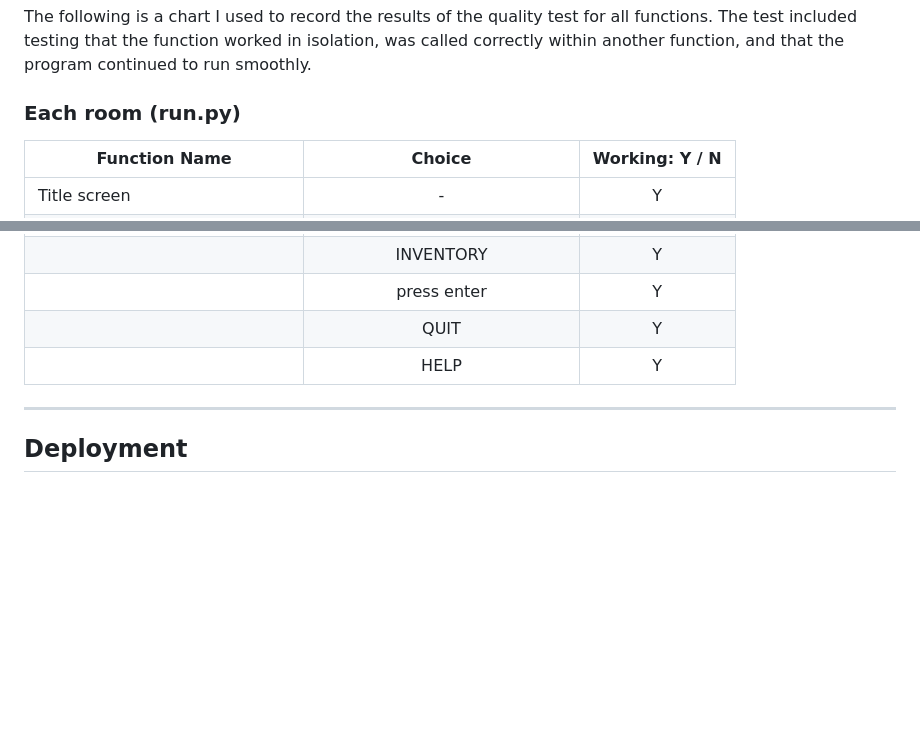
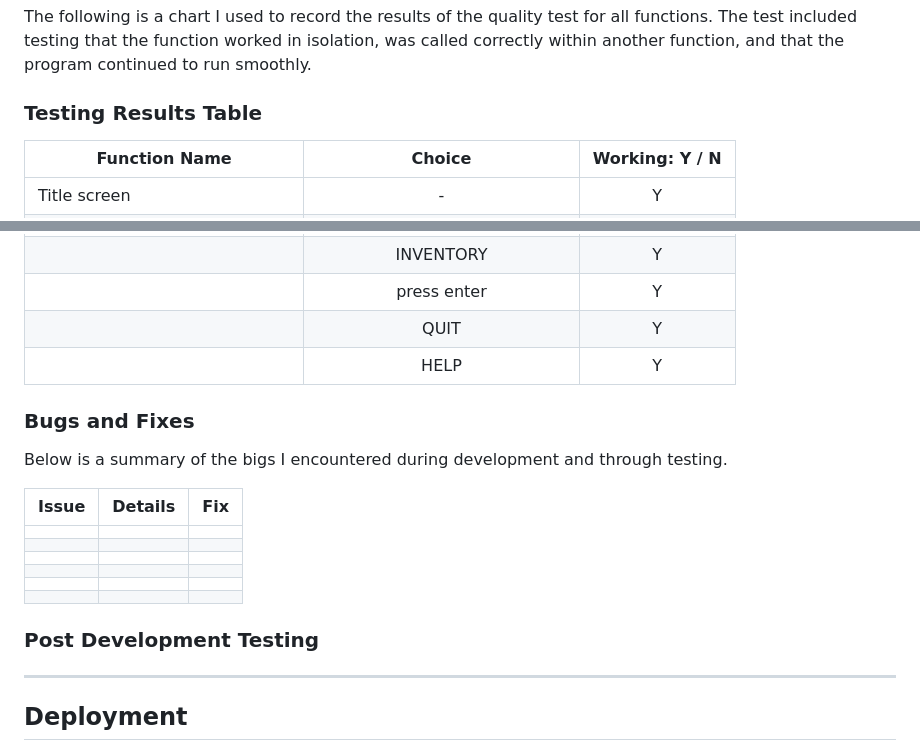
Before and after one commit to maevecrossan/echoes-of-the-abyss, a Markdown page: README.md, 2 parts joined by grey strips. Rendered like a GitHub page; blank space fills up the shorter version.

```diff
--- a/README.md
+++ b/README.md
@@ -253,7 +253,7 @@ The choices functions account for both inventory items and items that introduce
 
 The following is a chart I used to record the results of the quality test for all functions. The test included testing that the function worked in isolation, was called correctly within another function, and that the program continued to run smoothly.
 
-### Each room (run.py)
+### Testing Results Table
 
 | Function Name | Choice | Working: Y / N |
 |-----|:-----:|:-----:|
@@ -322,6 +322,21 @@ The following is a chart I used to record the results of the quality test for al
 |  | HELP | Y |
 
 
+### Bugs and Fixes
+
+Below is a summary of the bigs I encountered during development and through testing.
+
+| Issue | Details | Fix |
+|-----|:-----:|:-----:|
+|  |  |  |
+|  |  |  |
+|  |  |  |
+|  |  |  |
+|  |  |  |
+|  |  |  |
+
+### Post Development Testing
+
 -----------------------------------------------
 ## Deployment
 Before deploying, I checked two things:
```
